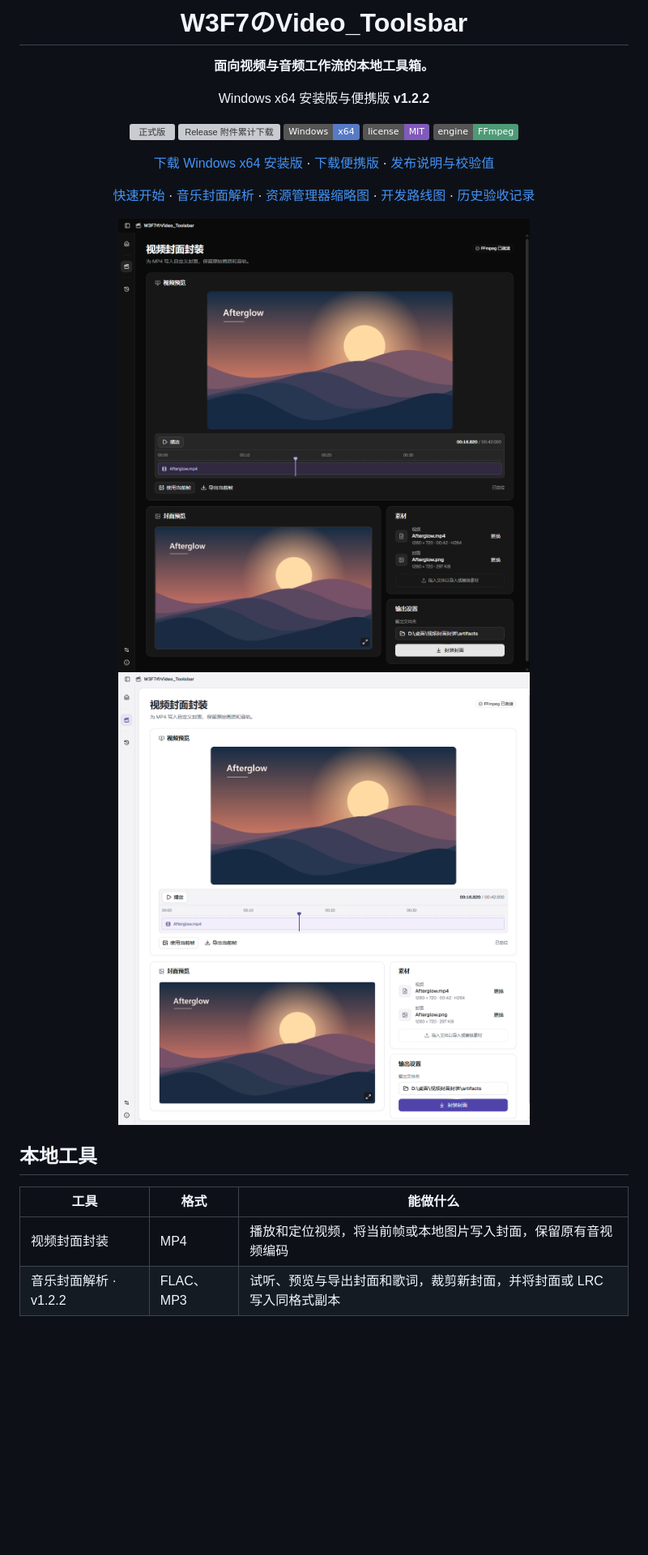
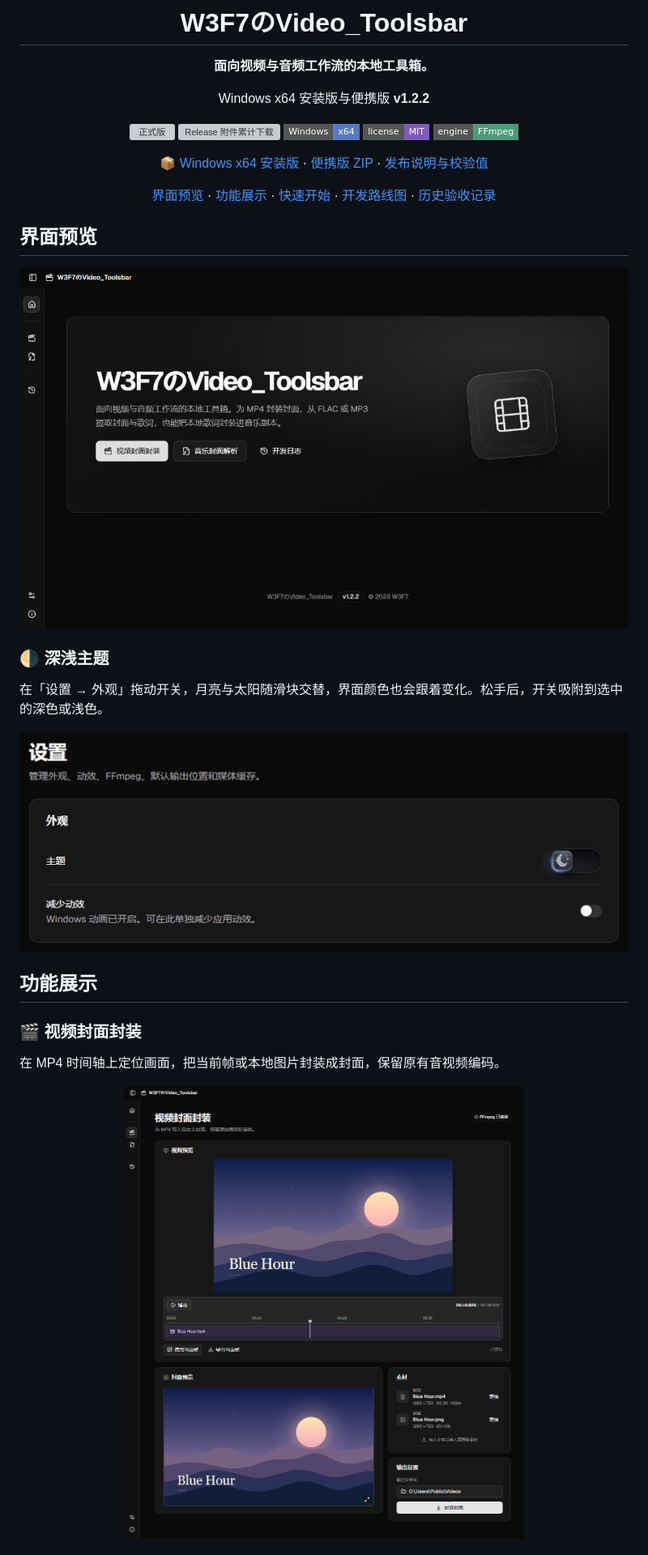
Before and after one commit to PowerT-0704/W3F7-Video-Toolsbar, a Markdown page: README.md, the part around one of its changes. Shown at 81% size. Rendered like a GitHub page; pictures changed too: docs/readme/home.png (added), docs/readme/theme-toggle.gif (added), docs/readme/video-cover.png (added); badges without logos; blank space fills up the shorter version; grey boxes are pictures that could not be loaded.

Commit message:
Show Video Toolsbar interface and theme switch in README

```diff
--- a/README.md
+++ b/README.md
@@ -6,26 +6,33 @@
 
 Windows x64 安装版与便携版 **v1.2.2**
 
-[![正式版](https://img.shields.io/github/v/release/PowerT-0704/W3F7-Video-Toolsbar?label=release)](https://github.com/PowerT-0704/W3F7-Video-Toolsbar/releases/latest)
-[![Release 附件累计下载](https://img.shields.io/github/downloads/PowerT-0704/W3F7-Video-Toolsbar/total?label=downloads)](https://github.com/PowerT-0704/W3F7-Video-Toolsbar/releases)
-[![平台 Windows x64](https://img.shields.io/badge/Windows-x64-577ac6)](https://github.com/PowerT-0704/W3F7-Video-Toolsbar/releases/latest)
-[![MIT 许可](https://img.shields.io/badge/license-MIT-805abc)](LICENSE)
-[![FFmpeg](https://img.shields.io/badge/engine-FFmpeg-4e9a76)](https://ffmpeg.org/download.html#build-windows)
+[![正式版](https://img.shields.io/github/v/release/PowerT-0704/W3F7-Video-Toolsbar?label=release&style=flat-square)](https://github.com/PowerT-0704/W3F7-Video-Toolsbar/releases/latest)
+[![Release 附件累计下载](https://img.shields.io/github/downloads/PowerT-0704/W3F7-Video-Toolsbar/total?label=downloads&style=flat-square)](https://github.com/PowerT-0704/W3F7-Video-Toolsbar/releases)
+[![平台 Windows x64](https://img.shields.io/badge/Windows-x64-577ac6?style=flat-square)](https://github.com/PowerT-0704/W3F7-Video-Toolsbar/releases/latest)
+[![MIT 许可](https://img.shields.io/badge/license-MIT-805abc?style=flat-square)](LICENSE)
+[![FFmpeg](https://img.shields.io/badge/engine-FFmpeg-4e9a76?style=flat-square)](https://ffmpeg.org/download.html#build-windows)
 
-[下载 Windows x64 安装版](https://github.com/PowerT-0704/W3F7-Video-Toolsbar/releases/download/v1.2.2/W3F7-Video-Toolsbar-1.2.2-Setup-x64.exe) · [下载便携版](https://github.com/PowerT-0704/W3F7-Video-Toolsbar/releases/download/v1.2.2/W3F7-Video-Toolsbar-1.2.2-win-x64.zip) · [发布说明与校验值](https://github.com/PowerT-0704/W3F7-Video-Toolsbar/releases/tag/v1.2.2)
+[📦 Windows x64 安装版](https://github.com/PowerT-0704/W3F7-Video-Toolsbar/releases/download/v1.2.2/W3F7-Video-Toolsbar-1.2.2-Setup-x64.exe) · [便携版 ZIP](https://github.com/PowerT-0704/W3F7-Video-Toolsbar/releases/download/v1.2.2/W3F7-Video-Toolsbar-1.2.2-win-x64.zip) · [发布说明与校验值](https://github.com/PowerT-0704/W3F7-Video-Toolsbar/releases/tag/v1.2.2)
 
-[快速开始](#快速开始) · [音乐封面解析](#音乐封面解析) · [资源管理器缩略图](#资源管理器缩略图) · [开发路线图](ROADMAP.md) · [历史验收记录](docs/verification.md)
+[界面预览](#界面预览) · [功能展示](#功能展示) · [快速开始](#快速开始) · [开发路线图](ROADMAP.md) · [历史验收记录](docs/verification.md)
 
 </div>
 
-<div align="center">
-<img src="docs/preview.png" width="900" alt="W3F7のVideo_Toolsbar 深色视频工作区与独立封面预览">
-<img src="docs/preview-light.png" width="900" alt="W3F7のVideo_Toolsbar 浅色视频工作区与独立封面预览">
-</div>
+## 界面预览
 
-## 本地工具
+<p align="center"><img src="docs/readme/home.png" width="900" alt="W3F7のVideo_Toolsbar v1.2.2 深色首页，显示视频封面封装和音乐封面解析入口"></p>
 
-| 工具 | 格式 | 能做什么 |
-| --- | --- | --- |
-| 视频封面封装 | MP4 | 播放和定位视频，将当前帧或本地图片写入封面，保留原有音视频编码 |
-| 音乐封面解析 · v1.2.2 | FLAC、MP3 | 试听、预览与导出封面和歌词，裁剪新封面，并将封面或 LRC 写入同格式副本 |
+### 🌗 深浅主题
+
+在「设置 → 外观」拖动开关，月亮与太阳随滑块交替，界面颜色也会跟着变化。松手后，开关吸附到选中的深色或浅色。
+
+<p align="center"><img src="docs/readme/theme-toggle.gif" width="900" alt="在设置中把主题开关从深色拖到浅色，再拖回深色。滑块上的月亮和太阳随界面换色交替出现"></p>
+
+## 功能展示
+
+### 🎬 视频封面封装
+
+在 MP4 时间轴上定位画面，把当前帧或本地图片封装成封面，保留原有音视频编码。
+
+<p align="center"><img src="docs/readme/video-cover.png" width="900" alt="深色视频封面工具，显示 Blue Hour 的视频预览、时间轴、封面预览及封装按钮"></p>
+
```
Also changed, not shown: other parts of README.md (+12 -21 lines), docs/readme/music-cover.png (added).
